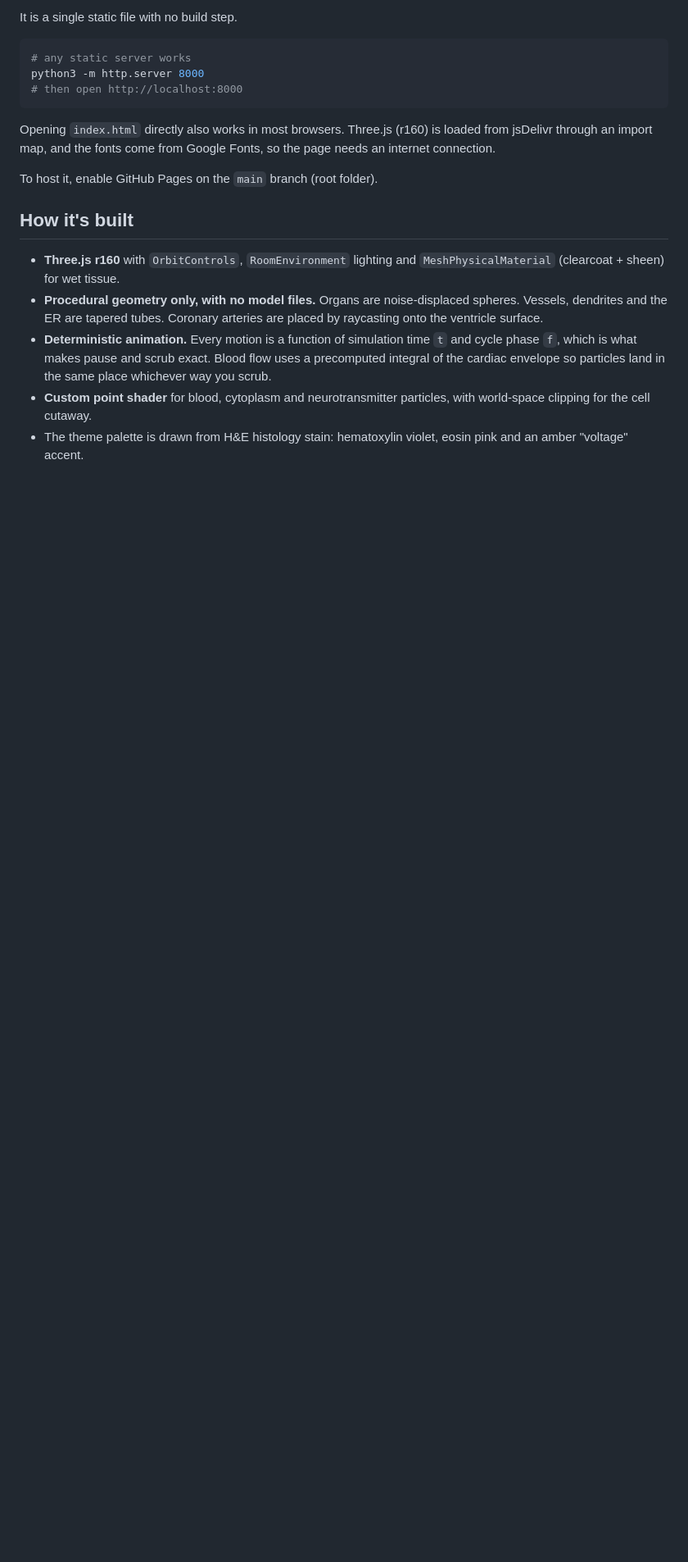
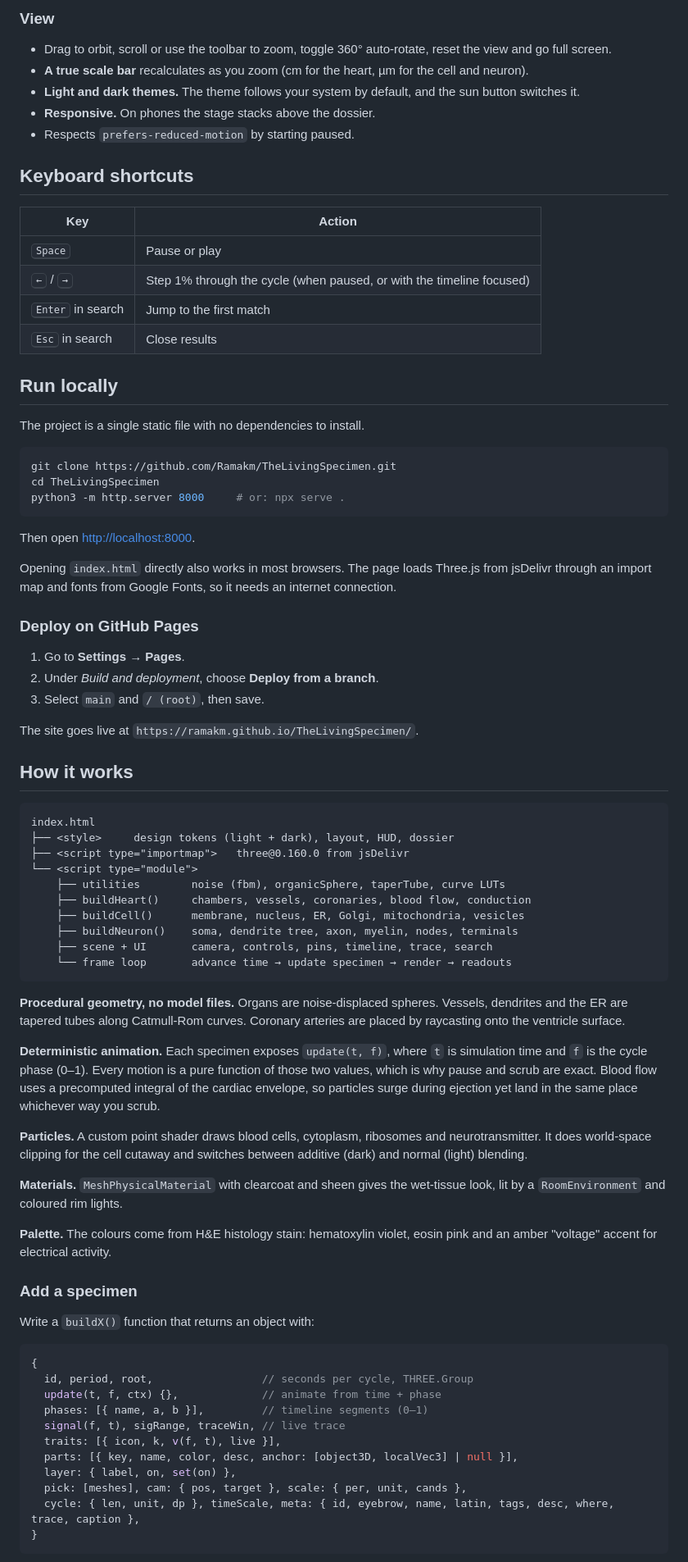
Before and after one commit to Ramakm/TheLivingSpecimen, a Markdown page: README.md, the part around one of its changes. Shown at 82% size. Drawn GitHub-style; blank space fills up the shorter version.

````diff
--- a/README.md
+++ b/README.md
@@ -28,20 +49,82 @@ Best for anatomy, biological systems and dynamic simulations.
 
-It is a single static file with no build step.
+### View
+- Drag to orbit, scroll or use the toolbar to zoom, toggle 360° auto-rotate, reset the view and go full screen.
+- **A true scale bar** recalculates as you zoom (cm for the heart, µm for the cell and neuron).
+- **Light and dark themes.** The theme follows your system by default, and the sun button switches it.
+- **Responsive.** On phones the stage stacks above the dossier.
+- Respects `prefers-reduced-motion` by starting paused.
+
+## Keyboard shortcuts
+
+| Key | Action |
+|---|---|
+| <kbd>Space</kbd> | Pause or play |
+| <kbd>←</kbd> / <kbd>→</kbd> | Step 1% through the cycle (when paused, or with the timeline focused) |
+| <kbd>Enter</kbd> in search | Jump to the first match |
+| <kbd>Esc</kbd> in search | Close results |
+
+## Run locally
+
+The project is a single static file with no dependencies to install.
 
 ```bash
-# any static server works
-python3 -m http.server 8000
-# then open http://localhost:8000
+git clone https://github.com/Ramakm/TheLivingSpecimen.git
+cd TheLivingSpecimen
+python3 -m http.server 8000     # or: npx serve .
 ```
 
-Opening `index.html` directly also works in most browsers. Three.js (r160) is loaded from jsDelivr through an import map, and the fonts come from Google Fonts, so the page needs an internet connection.
+Then open <http://localhost:8000>.
 
-To host it, enable GitHub Pages on the `main` branch (root folder).
+Opening `index.html` directly also works in most browsers. The page loads Three.js from jsDelivr through an import map and fonts from Google Fonts, so it needs an internet connection.
 
-## How it's built
+### Deploy on GitHub Pages
 
-- **Three.js r160** with `OrbitControls`, `RoomEnvironment` lighting and `MeshPhysicalMaterial` (clearcoat + sheen) for wet tissue.
-- **Procedural geometry only, with no model files.** Organs are noise-displaced spheres. Vessels, dendrites and the ER are tapered tubes. Coronary arteries are placed by raycasting onto the ventricle surface.
-- **Deterministic animation.** Every motion is a function of simulation time `t` and cycle phase `f`, which is what makes pause and scrub exact. Blood flow uses a precomputed integral of the cardiac envelope so particles land in the same place whichever way you scrub.
-- **Custom point shader** for blood, cytoplasm and neurotransmitter particles, with world-space clipping for the cell cutaway.
-- The theme palette is drawn from H&E histology stain: hematoxylin violet, eosin pink and an amber "voltage" accent.
+1. Go to **Settings → Pages**.
+2. Under *Build and deployment*, choose **Deploy from a branch**.
+3. Select `main` and `/ (root)`, then save.
+
+The site goes live at `https://ramakm.github.io/TheLivingSpecimen/`.
+
+## How it works
+
+```
+index.html
+├── <style>     design tokens (light + dark), layout, HUD, dossier
+├── <script type="importmap">   three@0.160.0 from jsDelivr
+└── <script type="module">
+    ├── utilities        noise (fbm), organicSphere, taperTube, curve LUTs
+    ├── buildHeart()     chambers, vessels, coronaries, blood flow, conduction
+    ├── buildCell()      membrane, nucleus, ER, Golgi, mitochondria, vesicles
+    ├── buildNeuron()    soma, dendrite tree, axon, myelin, nodes, terminals
+    ├── scene + UI       camera, controls, pins, timeline, trace, search
+    └── frame loop       advance time → update specimen → render → readouts
+```
+
+**Procedural geometry, no model files.** Organs are noise-displaced spheres. Vessels, dendrites and the ER are tapered tubes along Catmull-Rom curves. Coronary arteries are placed by raycasting onto the ventricle surface.
+
+**Deterministic animation.** Each specimen exposes `update(t, f)`, where `t` is simulation time and `f` is the cycle phase (0–1). Every motion is a pure function of those two values, which is why pause and scrub are exact. Blood flow uses a precomputed integral of the cardiac envelope, so particles surge during ejection yet land in the same place whichever way you scrub.
+
+**Particles.** A custom point shader draws blood cells, cytoplasm, ribosomes and neurotransmitter. It does world-space clipping for the cell cutaway and switches between additive (dark) and normal (light) blending.
+
+**Materials.** `MeshPhysicalMaterial` with clearcoat and sheen gives the wet-tissue look, lit by a `RoomEnvironment` and coloured rim lights.
+
+**Palette.** The colours come from H&E histology stain: hematoxylin violet, eosin pink and an amber "voltage" accent for electrical activity.
+
+### Add a specimen
+
+Write a `buildX()` function that returns an object with:
+
+```js
+{
+  id, period, root,                 // seconds per cycle, THREE.Group
+  update(t, f, ctx) {},             // animate from time + phase
+  phases: [{ name, a, b }],         // timeline segments (0–1)
+  signal(f, t), sigRange, traceWin, // live trace
+  traits: [{ icon, k, v(f, t), live }],
+  parts: [{ key, name, color, desc, anchor: [object3D, localVec3] | null }],
+  layer: { label, on, set(on) },
+  pick: [meshes], cam: { pos, target }, scale: { per, unit, cands },
+  cycle: { len, unit, dp }, timeScale, meta: { id, eyebrow, name, latin, tags, desc, where, trace, caption },
+}
+```
+
````
Also changed, not shown: other parts of README.md (+60 -19 lines).
